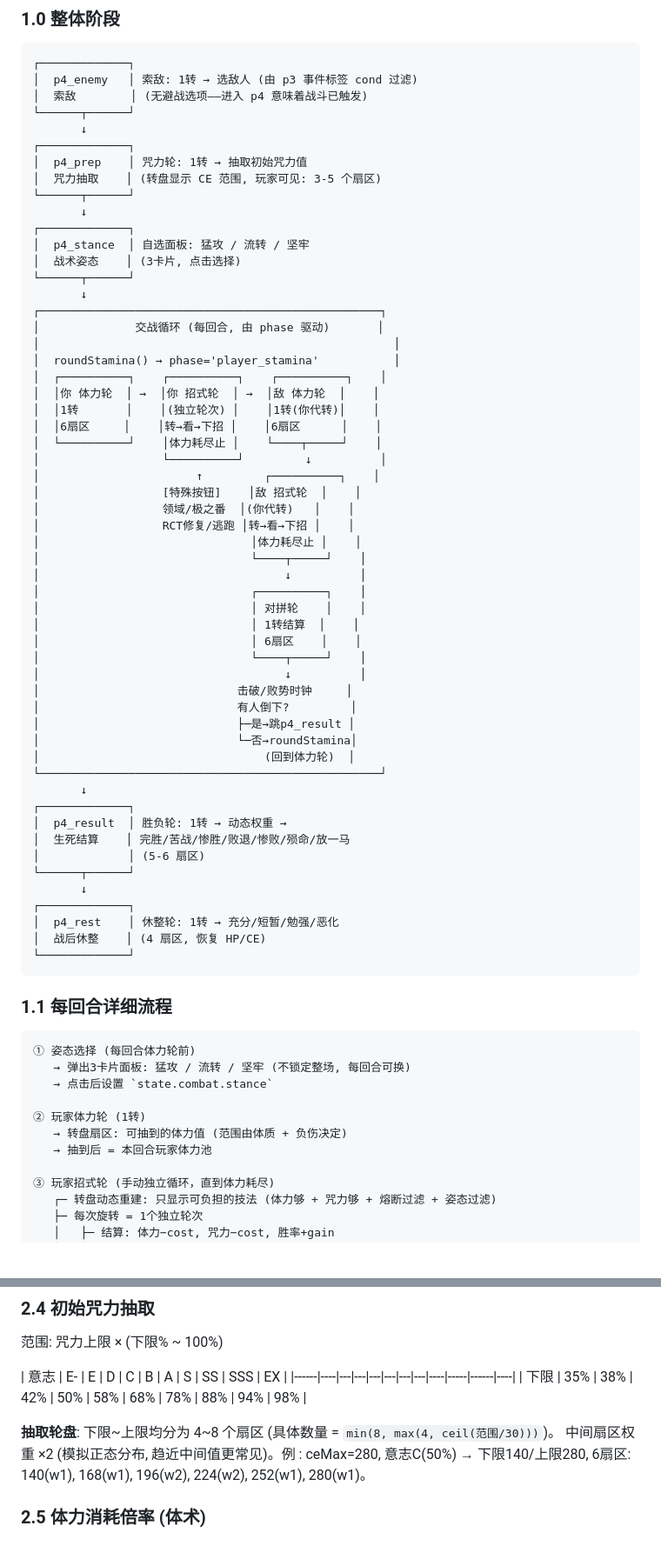
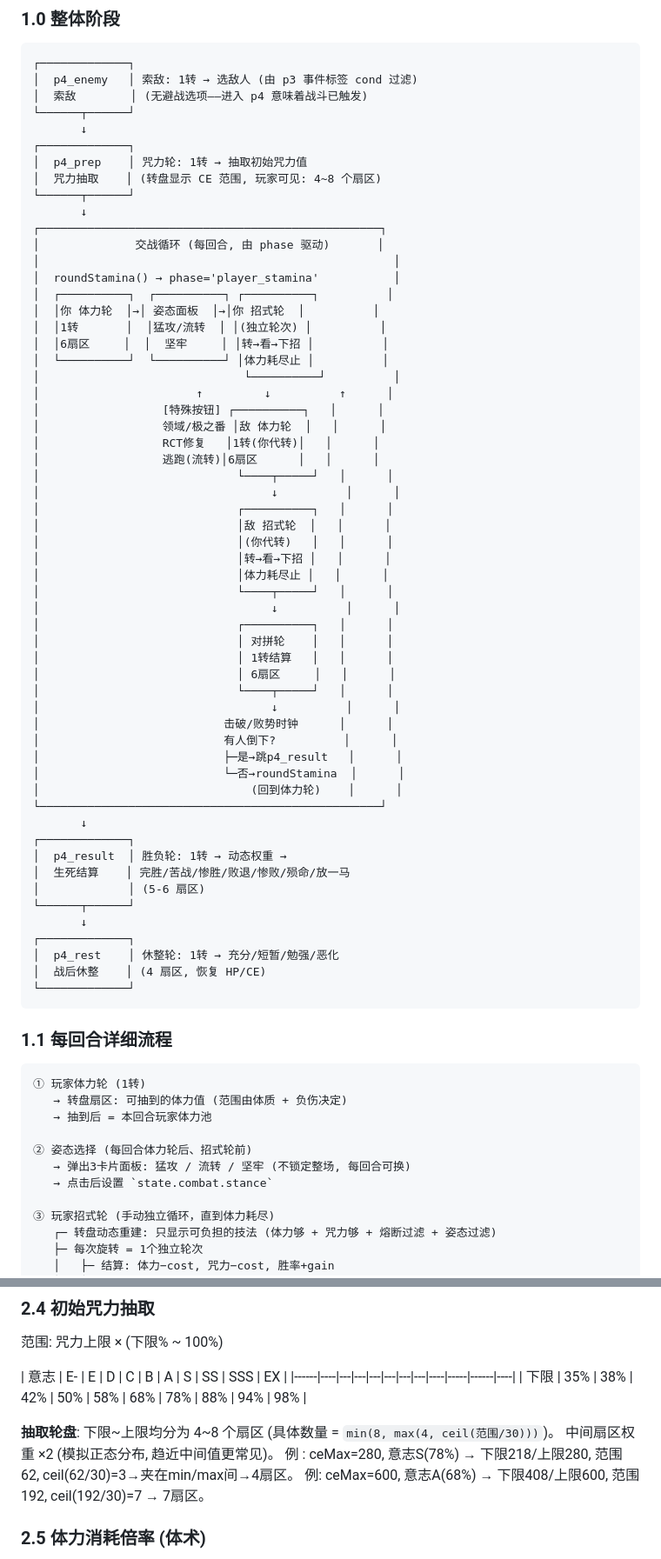
Before and after one commit to qqqc/jjk-roulette, a Markdown page: BATTLE-DESIGN.md, 2 parts joined by grey strips. Shown at 87% size. Drawn GitHub-style; blank space fills up the shorter version.

Commit message:
第三轮audit修复: 天与咒缚×1.6删→体力倍率−0.2, 甚尔hp832→520, CE EX=999+不自动恢复, 流程重排(体力轮→姿态), 删p4_stance轮, 外放×3同步, 覆盖修正, 黑闪概率/逃跑率/RCT顺序明细

````diff
--- a/BATTLE-DESIGN.md
+++ b/BATTLE-DESIGN.md
@@ -18,42 +18,44 @@
        ↓
 ┌─────────────┐
 │  p4_prep    │ 咒力轮: 1转 → 抽取初始咒力值
-│  咒力抽取    │ (转盘显示 CE 范围, 玩家可见: 3-5 个扇区)
-└──────┬──────┘
-       ↓
-┌─────────────┐
-│  p4_stance  │ 自选面板: 猛攻 / 流转 / 坚牢
-│  战术姿态    │ (3卡片, 点击选择)
+│  咒力抽取    │ (转盘显示 CE 范围, 玩家可见: 4~8 个扇区)
 └──────┬──────┘
        ↓
 ┌──────────────────────────────────────────────────┐
 │              交战循环 (每回合, 由 phase 驱动)       │
 │                                                    │
 │  roundStamina() → phase='player_stamina'           │
-│  ┌──────────┐    ┌──────────┐    ┌──────────┐    │
-│  │你 体力轮  │ →  │你 招式轮  │ →  │敌 体力轮  │    │
-│  │1转       │    │(独立轮次) │    │1转(你代转)│    │
-│  │6扇区     │    │转→看→下招 │    │6扇区      │    │
-│  └──────────┘    │体力耗尽止 │    └────┬─────┘    │
-│                  └──────────┘         ↓          │
-│                       ↑         ┌──────────┐    │
-│                  [特殊按钮]    │敌 招式轮  │    │
-│                  领域/极之番  │(你代转)   │    │
-│                  RCT修复/逃跑 │转→看→下招 │    │
-│                               │体力耗尽止 │    │
-│                               └────┬─────┘    │
-│                                    ↓          │
-│                               ┌──────────┐    │
-│                               │ 对拼轮    │    │
-│                               │ 1转结算  │    │
-│                               │ 6扇区    │    │
-│                               └────┬─────┘    │
-│                                    ↓          │
-│                             击破/败势时钟     │
-│                             有人倒下?         │
-│                             ├─是→跳p4_result │
-│                             └─否→roundStamina│
-│                                 (回到体力轮)  │
+│  ┌──────────┐  ┌──────────┐ ┌──────────┐          │
+│  │你 体力轮  │→│ 姿态面板  │→│你 招式轮  │          │
+│  │1转       │  │猛攻/流转  │ │(独立轮次) │          │
+│  │6扇区     │  │  坚牢     │ │转→看→下招 │          │
+│  └──────────┘  └──────────┘ │体力耗尽止 │          │
+│                              └──────────┘          │
+│                       ↑         ↓          ↑      │
+│                  [特殊按钮] ┌──────────┐   │      │
+│                  领域/极之番 │敌 体力轮  │   │      │
+│                  RCT修复   │1转(你代转)│   │      │
+│                  逃跑(流转)│6扇区      │   │      │
+│                             └────┬─────┘   │      │
+│                                  ↓          │      │
+│                             ┌──────────┐   │      │
+│                             │敌 招式轮  │   │      │
+│                             │(你代转)   │   │      │
+│                             │转→看→下招 │   │      │
+│                             │体力耗尽止 │   │      │
+│                             └────┬─────┘   │      │
+│                                  ↓          │      │
+│                             ┌──────────┐   │      │
+│                             │ 对拼轮    │   │      │
+│                             │ 1转结算   │   │      │
+│                             │ 6扇区     │   │      │
+│                             └────┬─────┘   │      │
+│                                  ↓          │      │
+│                           击破/败势时钟      │      │
+│                           有人倒下?          │      │
+│                           ├─是→跳p4_result   │      │
+│                           └─否→roundStamina  │      │
+│                               (回到体力轮)    │      │
 └──────────────────────────────────────────────────┘
        ↓
 ┌─────────────┐
@@ -71,13 +73,13 @@
 ### 1.1 每回合详细流程
 
 ```
-① 姿态选择 (每回合体力轮前)
+① 玩家体力轮 (1转)
+   → 转盘扇区: 可抽到的体力值 (范围由体质 + 负伤决定)
+   → 抽到后 = 本回合玩家体力池
+
+② 姿态选择 (每回合体力轮后、招式轮前)
    → 弹出3卡片面板: 猛攻 / 流转 / 坚牢 (不锁定整场, 每回合可换)
    → 点击后设置 `state.combat.stance`
-
-② 玩家体力轮 (1转)
-   → 转盘扇区: 可抽到的体力值 (范围由体质 + 负伤决定)
-   → 抽到后 = 本回合玩家体力池
 
 ③ 玩家招式轮 (手动独立循环，直到体力耗尽)
    ┌─ 转盘动态重建: 只显示可负担的技法 (体力够 + 咒力够 + 熔断过滤 + 姿态过滤)
@@ -208,7 +214,9 @@ staminaPool = max(8, floor(6 + staminaMax × 0.04))
 | 下限 | 35% | 38% | 42% | 50% | 58% | 68% | 78% | 88% | 94% | 98% |
 
 **抽取轮盘**: 下限~上限均分为 4~8 个扇区 (具体数量 = `min(8, max(4, ceil(范围/30)))`)。
-中间扇区权重 ×2 (模拟正态分布, 趋近中间值更常见)。例 : ceMax=280, 意志C(50%) → 下限140/上限280, 6扇区: 140(w1), 168(w1), 196(w2), 224(w2), 252(w1), 280(w1)。
+中间扇区权重 ×2 (模拟正态分布, 趋近中间值更常见)。
+例 : ceMax=280, 意志S(78%) → 下限218/上限280, 范围62, ceil(62/30)=3→夹在min/max间→4扇区。
+例: ceMax=600, 意志A(68%) → 下限408/上限600, 范围192, ceil(192/30)=7 → 7扇区。
 
 ### 2.5 体力消耗倍率 (体术)
 
````
Also changed, not shown: other parts of BATTLE-DESIGN.md (+27 -16 lines).
